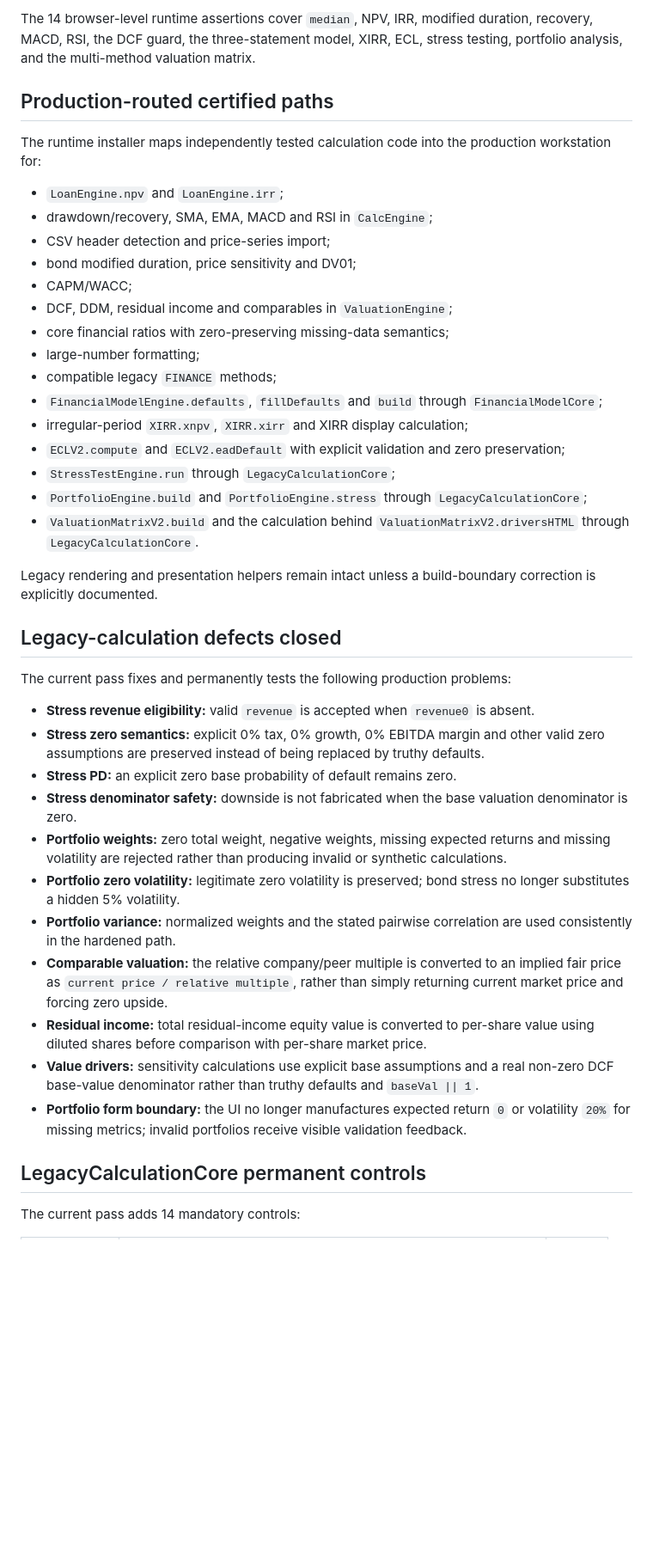
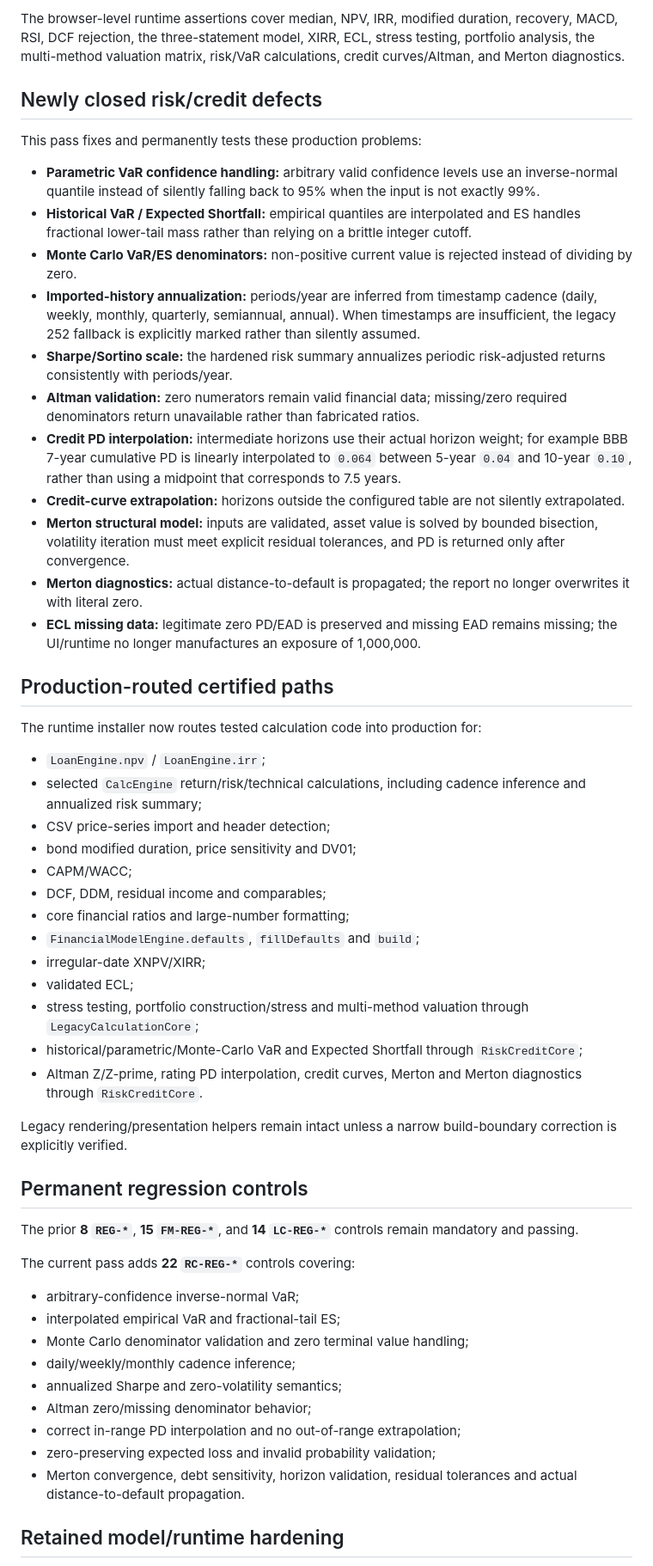
Before and after one commit to ZubaerAhmed13/Financial-Workstation, a Markdown page: docs/FINANCIAL_TEST_REPORT.md, the part around one of its changes. Shown at 86% size. Drawn GitHub-style; blank space fills up the shorter version.

Commit message:
docs: record risk and credit certification evidence

```diff
--- a/docs/FINANCIAL_TEST_REPORT.md
+++ b/docs/FINANCIAL_TEST_REPORT.md
@@ -37,45 +38,57 @@ All four CI browser targets passed on the generated standalone artifact:
 
-The 14 browser-level runtime assertions cover `median`, NPV, IRR, modified duration, recovery, MACD, RSI, the DCF guard, the three-statement model, XIRR, ECL, stress testing, portfolio analysis, and the multi-method valuation matrix.
+The browser-level runtime assertions cover median, NPV, IRR, modified duration, recovery, MACD, RSI, DCF rejection, the three-statement model, XIRR, ECL, stress testing, portfolio analysis, the multi-method valuation matrix, risk/VaR calculations, credit curves/Altman, and Merton diagnostics.
+
+## Newly closed risk/credit defects
+
+This pass fixes and permanently tests these production problems:
+
+- **Parametric VaR confidence handling:** arbitrary valid confidence levels use an inverse-normal quantile instead of silently falling back to 95% when the input is not exactly 99%.
+- **Historical VaR / Expected Shortfall:** empirical quantiles are interpolated and ES handles fractional lower-tail mass rather than relying on a brittle integer cutoff.
+- **Monte Carlo VaR/ES denominators:** non-positive current value is rejected instead of dividing by zero.
+- **Imported-history annualization:** periods/year are inferred from timestamp cadence (daily, weekly, monthly, quarterly, semiannual, annual). When timestamps are insufficient, the legacy 252 fallback is explicitly marked rather than silently assumed.
+- **Sharpe/Sortino scale:** the hardened risk summary annualizes periodic risk-adjusted returns consistently with periods/year.
+- **Altman validation:** zero numerators remain valid financial data; missing/zero required denominators return unavailable rather than fabricated ratios.
+- **Credit PD interpolation:** intermediate horizons use their actual horizon weight; for example BBB 7-year cumulative PD is linearly interpolated to `0.064` between 5-year `0.04` and 10-year `0.10`, rather than using a midpoint that corresponds to 7.5 years.
+- **Credit-curve extrapolation:** horizons outside the configured table are not silently extrapolated.
+- **Merton structural model:** inputs are validated, asset value is solved by bounded bisection, volatility iteration must meet explicit residual tolerances, and PD is returned only after convergence.
+- **Merton diagnostics:** actual distance-to-default is propagated; the report no longer overwrites it with literal zero.
+- **ECL missing data:** legitimate zero PD/EAD is preserved and missing EAD remains missing; the UI/runtime no longer manufactures an exposure of 1,000,000.
 
 ## Production-routed certified paths
 
-The runtime installer maps independently tested calculation code into the production workstation for:
+The runtime installer now routes tested calculation code into production for:
 
-- `LoanEngine.npv` and `LoanEngine.irr`;
-- drawdown/recovery, SMA, EMA, MACD and RSI in `CalcEngine`;
-- CSV header detection and price-series import;
+- `LoanEngine.npv` / `LoanEngine.irr`;
+- selected `CalcEngine` return/risk/technical calculations, including cadence inference and annualized risk summary;
+- CSV price-series import and header detection;
 - bond modified duration, price sensitivity and DV01;
 - CAPM/WACC;
-- DCF, DDM, residual income and comparables in `ValuationEngine`;
-- core financial ratios with zero-preserving missing-data semantics;
-- large-number formatting;
-- compatible legacy `FINANCE` methods;
-- `FinancialModelEngine.defaults`, `fillDefaults` and `build` through `FinancialModelCore`;
-- irregular-period `XIRR.xnpv`, `XIRR.xirr` and XIRR display calculation;
-- `ECLV2.compute` and `ECLV2.eadDefault` with explicit validation and zero preservation;
-- `StressTestEngine.run` through `LegacyCalculationCore`;
-- `PortfolioEngine.build` and `PortfolioEngine.stress` through `LegacyCalculationCore`;
-- `ValuationMatrixV2.build` and the calculation behind `ValuationMatrixV2.driversHTML` through `LegacyCalculationCore`.
+- DCF, DDM, residual income and comparables;
+- core financial ratios and large-number formatting;
+- `FinancialModelEngine.defaults`, `fillDefaults` and `build`;
+- irregular-date XNPV/XIRR;
+- validated ECL;
+- stress testing, portfolio construction/stress and multi-method valuation through `LegacyCalculationCore`;
+- historical/parametric/Monte-Carlo VaR and Expected Shortfall through `RiskCreditCore`;
+- Altman Z/Z-prime, rating PD interpolation, credit curves, Merton and Merton diagnostics through `RiskCreditCore`.
 
-Legacy rendering and presentation helpers remain intact unless a build-boundary correction is explicitly documented.
+Legacy rendering/presentation helpers remain intact unless a narrow build-boundary correction is explicitly verified.
 
-## Legacy-calculation defects closed
+## Permanent regression controls
 
-The current pass fixes and permanently tests the following production problems:
+The prior **8 `REG-*`**, **15 `FM-REG-*`**, and **14 `LC-REG-*`** controls remain mandatory and passing.
 
-- **Stress revenue eligibility:** valid `revenue` is accepted when `revenue0` is absent.
-- **Stress zero semantics:** explicit 0% tax, 0% growth, 0% EBITDA margin and other valid zero assumptions are preserved instead of being replaced by truthy defaults.
-- **Stress PD:** an explicit zero base probability of default remains zero.
-- **Stress denominator safety:** downside is not fabricated when the base valuation denominator is zero.
-- **Portfolio weights:** zero total weight, negative weights, missing expected returns and missing volatility are rejected rather than producing invalid or synthetic calculations.
-- **Portfolio zero volatility:** legitimate zero volatility is preserved; bond stress no longer substitutes a hidden 5% volatility.
-- **Portfolio variance:** normalized weights and the stated pairwise correlation are used consistently in the hardened path.
-- **Comparable valuation:** the relative company/peer multiple is converted to an implied fair price as `current price / relative multiple`, rather than simply returning current market price and forcing zero upside.
-- **Residual income:** total residual-income equity value is converted to per-share value using diluted shares before comparison with per-share market price.
-- **Value drivers:** sensitivity calculations use explicit base assumptions and a real non-zero DCF base-value denominator rather than truthy defaults and `baseVal || 1`.
-- **Portfolio form boundary:** the UI no longer manufactures expected return `0` or volatility `20%` for missing metrics; invalid portfolios receive visible validation feedback.
+The current pass adds **22 `RC-REG-*`** controls covering:
 
-## LegacyCalculationCore permanent controls
+- arbitrary-confidence inverse-normal VaR;
+- interpolated empirical VaR and fractional-tail ES;
+- Monte Carlo denominator validation and zero terminal value handling;
+- daily/weekly/monthly cadence inference;
+- annualized Sharpe and zero-volatility semantics;
+- Altman zero/missing denominator behavior;
+- correct in-range PD interpolation and no out-of-range extrapolation;
+- zero-preserving expected loss and invalid probability validation;
+- Merton convergence, debt sensitivity, horizon validation, residual tolerances and actual distance-to-default propagation.
 
-The current pass adds 14 mandatory controls:
+## Retained model/runtime hardening
 
```
Also changed, not shown: other parts of docs/FINANCIAL_TEST_REPORT.md (+28 -61 lines).
